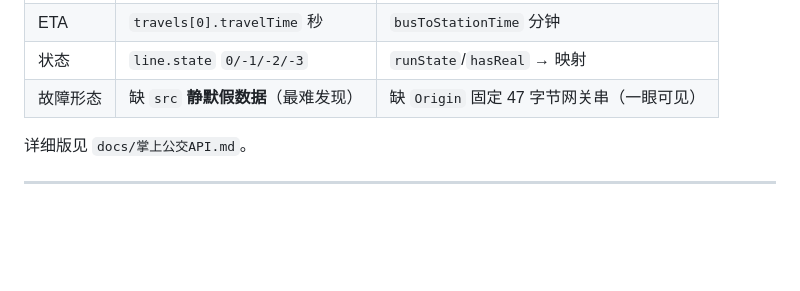
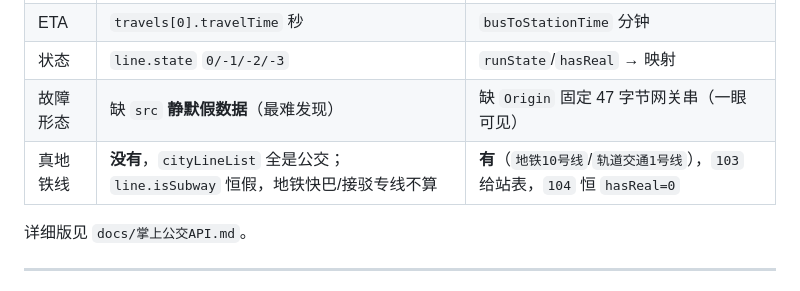
Before and after one commit to misakano7545/yulin-bus-activity, a Markdown page: docs/车来了API.md, the part around the change. GitHub-like rendering; blank space fills up the shorter version.

```diff
--- a/docs/车来了API.md
+++ b/docs/车来了API.md
@@ -491,6 +491,7 @@ print(detail["line"]["state"], len(detail["buses"]))
 | ETA | `travels[0].travelTime` 秒 | `busToStationTime` 分钟 |
 | 状态 | `line.state` `0/-1/-2/-3` | `runState`/`hasReal` → 映射 |
 | 故障形态 | 缺 `src` **静默假数据**（最难发现） | 缺 `Origin` 固定 47 字节网关串（一眼可见） |
+| 真地铁线 | **没有**，`cityLineList` 全是公交；`line.isSubway` 恒假，地铁快巴/接驳专线不算 | **有**（`地铁10号线`/`轨道交通1号线`），`103` 给站表，`104` 恒 `hasReal=0` |
 
 详细版见 `docs/掌上公交API.md`。
 
```
Also changed, not shown: docs/掌上公交API.md (+21 -0 lines).
